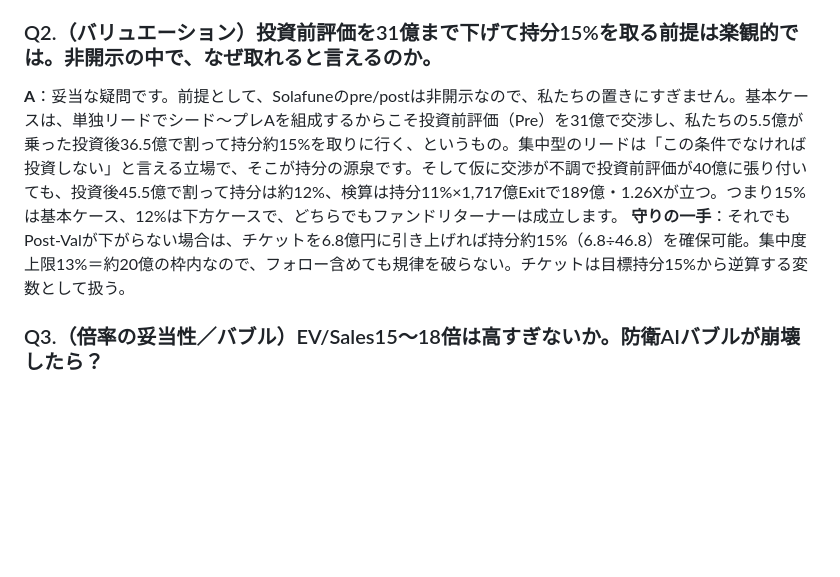
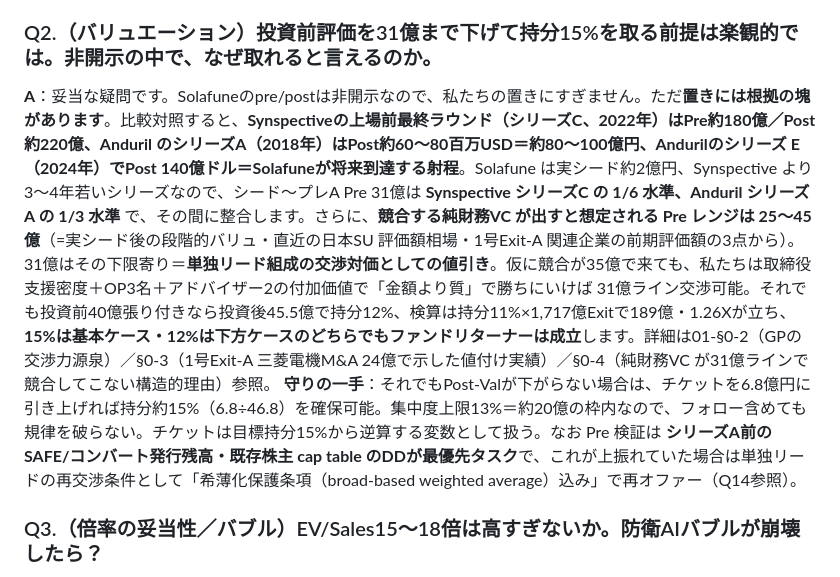
Before and after one commit to Hiroyuki-01/identity_academy_vc, a Markdown page: outputs/04_プレゼン台本.md, the part around the change. Drawn GitHub-style; blank space fills up the shorter version.

Commit message:
04 QA: Q2 no-jump刺し直し（Pre 31億の置きの根拠）
- Synspective シリーズC Pre 180億・Anduril シリーズA Post 60-80百万USD 等の対照点を提示
- 純財務VC 提示Pre レンジ 25-45億 の3根拠（段階バリュ・日本SU相場・1号Exit-A 関連企業前期評価）
- 31億 = 単独リード組成の交渉対価としての下限寄り、と論理化
- 01-§0-2/§0-3/§0-4 へのリンクで no-jump 化

```diff
--- a/outputs/04_プレゼン台本.md
+++ b/outputs/04_プレゼン台本.md
@@ -93,8 +93,8 @@
 **守りの一手**：単独リード組成が交渉上成立しない場合は、初回3億円・追加トランシェ2.5億円のステージング、またはプレA・Aでのプロラタ追投で目標持分を積み上げる代替パスを用意。チケットは固定値ではなく、目標持分15%前後から逆算する変数として扱う。
 
 ### Q2.（バリュエーション）投資前評価を31億まで下げて持分15%を取る前提は楽観的では。非開示の中で、なぜ取れると言えるのか。
-**A**：妥当な疑問です。前提として、Solafuneのpre/postは非開示なので、私たちの置きにすぎません。基本ケースは、単独リードでシード〜プレAを組成するからこそ投資前評価（Pre）を31億で交渉し、私たちの5.5億が乗った投資後36.5億で割って持分約15%を取りに行く、というもの。集中型のリードは「この条件でなければ投資しない」と言える立場で、そこが持分の源泉です。そして仮に交渉が不調で投資前評価が40億に張り付いても、投資後45.5億で割って持分は約12%、検算は持分11%×1,717億Exitで189億・1.26Xが立つ。つまり15%は基本ケース、12%は下方ケースで、どちらでもファンドリターナーは成立します。
-**守りの一手**：それでもPost-Valが下がらない場合は、チケットを6.8億円に引き上げれば持分約15%（6.8÷46.8）を確保可能。集中度上限13%＝約20億の枠内なので、フォロー含めても規律を破らない。チケットは目標持分15%から逆算する変数として扱う。
+**A**：妥当な疑問です。Solafuneのpre/postは非開示なので、私たちの置きにすぎません。ただ**置きには根拠の塊があります**。比較対照すると、**Synspectiveの上場前最終ラウンド（シリーズC、2022年）はPre約180億／Post約220億、Anduril のシリーズA（2018年）はPost約60〜80百万USD＝約80〜100億円、Andurilのシリーズ E（2024年）でPost 140億ドル＝Solafuneが将来到達する射程**。Solafune は実シード約2億円、Synspective より3〜4年若いシリーズなので、シード〜プレA Pre 31億は **Synspective シリーズC の 1/6 水準、Anduril シリーズA の 1/3 水準** で、その間に整合します。さらに、**競合する純財務VC が出すと想定される Pre レンジは 25〜45億**（=実シード後の段階的バリュ・直近の日本SU 評価額相場・1号Exit-A 関連企業の前期評価額の3点から）。31億はその下限寄り＝**単独リード組成の交渉対価としての値引き**。仮に競合が35億で来ても、私たちは取締役支援密度＋OP3名＋アドバイザー2の付加価値で「金額より質」で勝ちにいけば 31億ライン交渉可能。それでも投資前40億張り付きなら投資後45.5億で持分12%、検算は持分11%×1,717億Exitで189億・1.26Xが立ち、**15%は基本ケース・12%は下方ケースのどちらでもファンドリターナーは成立**します。詳細は01-§0-2（GPの交渉力源泉）／§0-3（1号Exit-A 三菱電機M&A 24億で示した値付け実績）／§0-4（純財務VC が31億ラインで競合してこない構造的理由）参照。
+**守りの一手**：それでもPost-Valが下がらない場合は、チケットを6.8億円に引き上げれば持分約15%（6.8÷46.8）を確保可能。集中度上限13%＝約20億の枠内なので、フォロー含めても規律を破らない。チケットは目標持分15%から逆算する変数として扱う。なお Pre 検証は **シリーズA前のSAFE/コンバート発行残高・既存株主 cap table のDDが最優先タスク**で、これが上振れていた場合は単独リードの再交渉条件として「希薄化保護条項（broad-based weighted average）込み」で再オファー（Q14参照）。
 
 ### Q3.（倍率の妥当性／バブル）EV/Sales15〜18倍は高すぎないか。防衛AIバブルが崩壊したら？
 **A**：寄りかかっていません。むしろ統計で押さえています。比較5社（Planet6・Synspective7・BlackSky10・Anduril14・Palantirプレ20倍）の中央値は10倍。私たちはそこを起点に、ソフト比率・粗利・主権プレミアムで上位に寄せて17倍。**重要なのは、採用17倍はすべてフォワード基準――将来売上に対する倍率だということです。例えばSynspectiveは過去売上ベースのトレーリングだと約7倍ですが、来期見込み売上で割り直すフォワードでは約2.7倍まで剥落します。私たちはこの剥落リスクを織り込み、comps各社をフォワードに揃えたうえで17倍を採っています。**Palantirの現況60.7倍はバブルとして除外済みで、上限も20倍に収斂させています。そしてバブルが弾けて中央値の10倍まで縮んでも、Exit売上101億×10倍で1,010億円、持分12%で約121億ポジション、ファンド倍率約0.81X。1社で元本の8割超を回収できる。倍率前提が崩れても破綻しない設計です。
```
